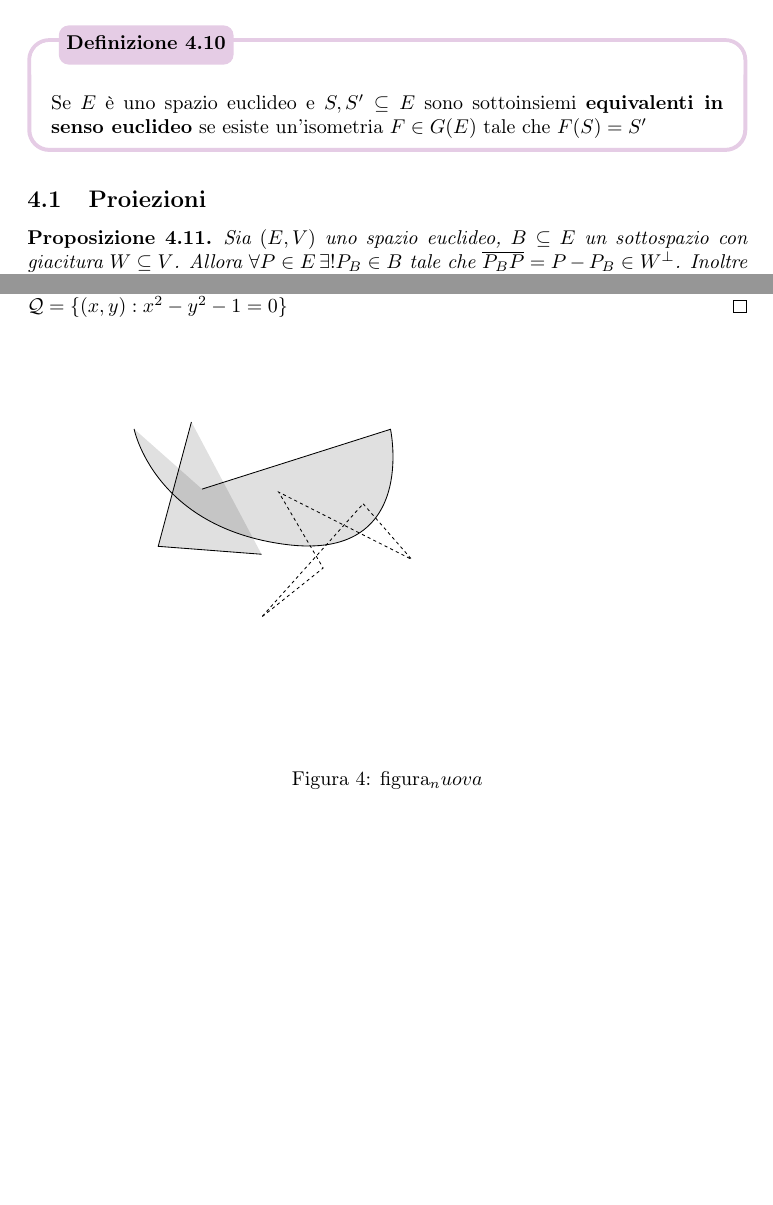
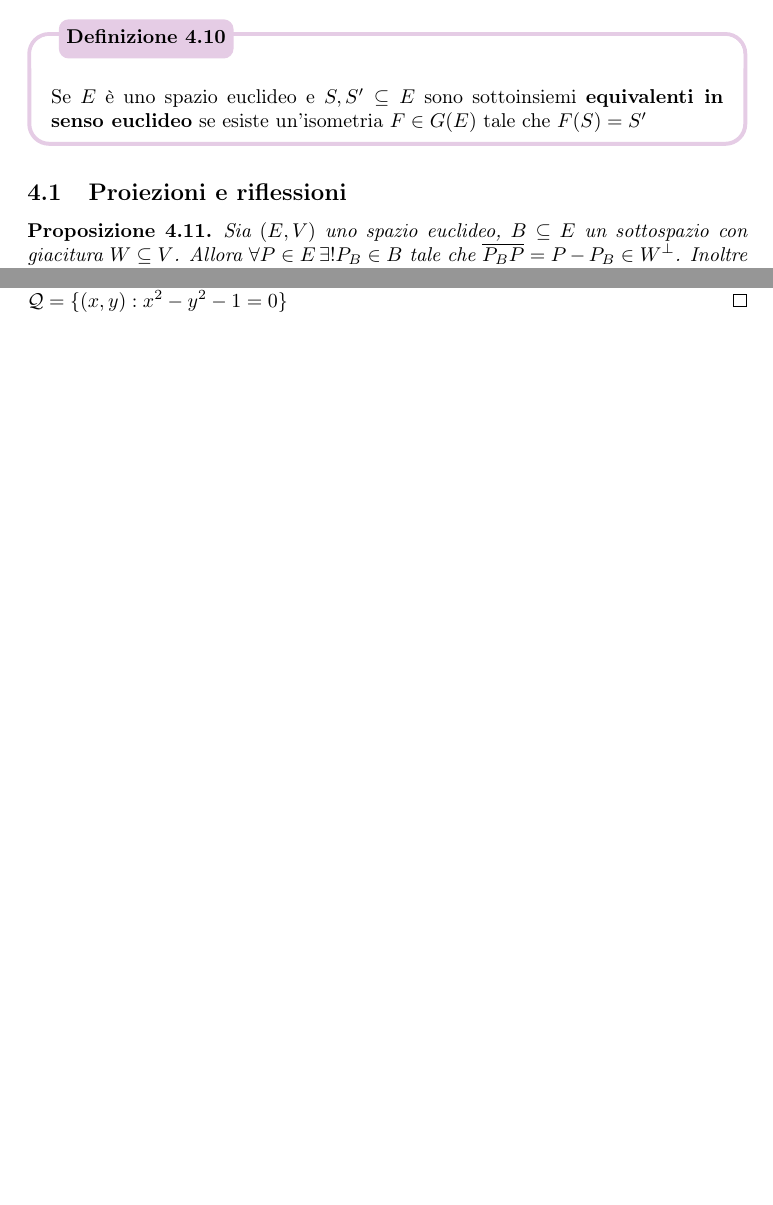
Before and after one commit to indrjo/appunti, a LaTeX document (Affine/Affine.tex): two parts of pages 16 and 21 of 21 before the commit and two parts of pages 15 and 20 of 20 after it, joined at a grey line, cut so that both start at the same text, the shorter picture padded with empty space. Compiled offline with pdfLaTeX.

Commit message:
AutoCommit

```diff
--- a/Affine/Affine.tex
+++ b/Affine/Affine.tex
@@ -23,7 +23,7 @@
 \newcommand*{\transp}[2][-3mu]{\ensuremath{\mskip1mu\prescript{\smash{\mathrm t\mkern#1}}{}{\mathstrut#2}}}%
 
 % newcommand for span with langle and rangle around
-\newcommand{\span}[1]{\left\langle #1 \right\rangle}
+\newcommand{\span}[1]{\left\langle~#1 \right\rangle}
 
 \newcommand{\incfig}[2][1]{%
     \def\svgwidth{#1\columnwidth}
@@ -111,7 +111,7 @@
   bottom=15pt,
 }
 
-\title{Appunti di Geometria Affine e Proiettiva}
+\title{Appunti di Geometria Affine e (non) Proiettiva}
 \author{Osea}
 \date{2023 \-- 2024 Secondo Semestre}
 
@@ -1134,7 +1135,7 @@ vettore \(u_{1} \in V\) t.c.
     tale che \(F(S) = S'\)
 \end{definition}
 
-\subsection{Proiezioni}
+\subsection{Proiezioni e riflessioni}
 % \begin{figure}[ht]
 %     \centering
 %     \incfig[.5]{proiezione}
@@ -1481,12 +1482,6 @@ Sia ora \(s = (p, q)\) la segnatura di \(B\).
     trovare un segno meno, e alla fine ottenere quindi che la conica è
     affinemente equivalente a \(\mathcal{Q} = \{(x, y) : x^2 - y^2 - 1 = 0\} \)
 \end{proof}
-\begin{figure}[ht]
-    \centering
-    \incfig{figura_nuova}
-    \caption{figura_nuova}
-    \label{fig:figura_nuova}
-\end{figure}
 
 
 
```
Also changed, not shown: Affine/Affine.pdf, Affine/Affine.tex (5 more changed lines).
